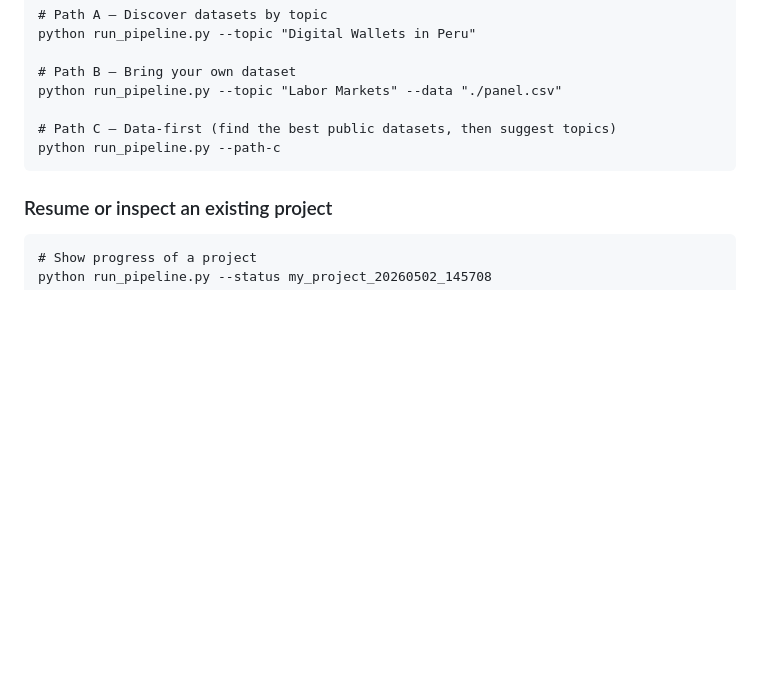
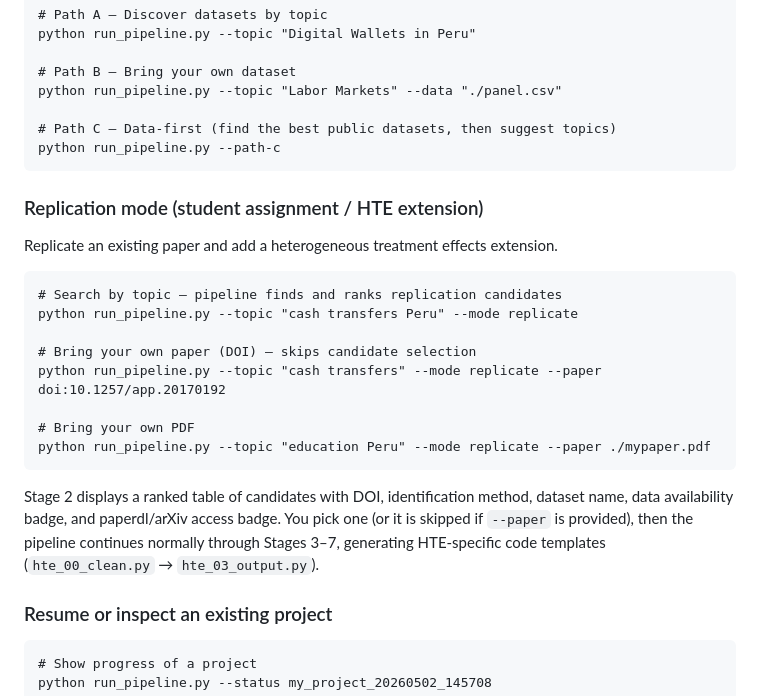
Before and after one commit to johnbarraza/Top_papers_creator, a Markdown page: README.md, the part around one of its changes. Drawn GitHub-style; blank space fills up the shorter version.

````diff
--- a/README.md
+++ b/README.md
@@ -69,6 +69,23 @@ python run_pipeline.py --topic "Labor Markets" --data "./panel.csv"
 python run_pipeline.py --path-c
 ```
 
+### Replication mode (student assignment / HTE extension)
+
+Replicate an existing paper and add a heterogeneous treatment effects extension.
+
+```text
+# Search by topic — pipeline finds and ranks replication candidates
+python run_pipeline.py --topic "cash transfers Peru" --mode replicate
+
+# Bring your own paper (DOI) — skips candidate selection
+python run_pipeline.py --topic "cash transfers" --mode replicate --paper doi:10.1257/app.20170192
+
+# Bring your own PDF
+python run_pipeline.py --topic "education Peru" --mode replicate --paper ./mypaper.pdf
+```
+
+Stage 2 displays a ranked table of candidates with DOI, identification method, dataset name, data availability badge, and paperdl/arXiv access badge. You pick one (or it is skipped if `--paper` is provided), then the pipeline continues normally through Stages 3–7, generating HTE-specific code templates (`hte_00_clean.py` → `hte_03_output.py`).
+
 ### Resume or inspect an existing project
 
 ```text
````
Also changed, not shown: other parts of README.md (+33 -0 lines).
